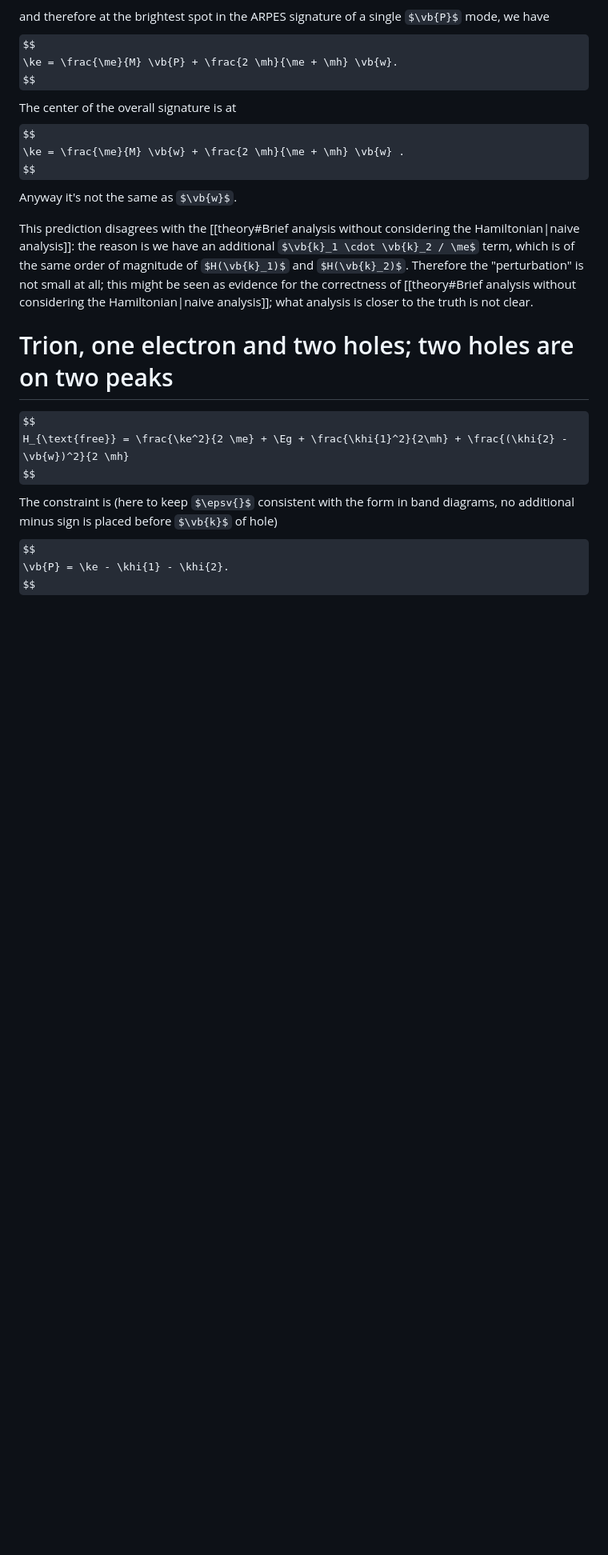
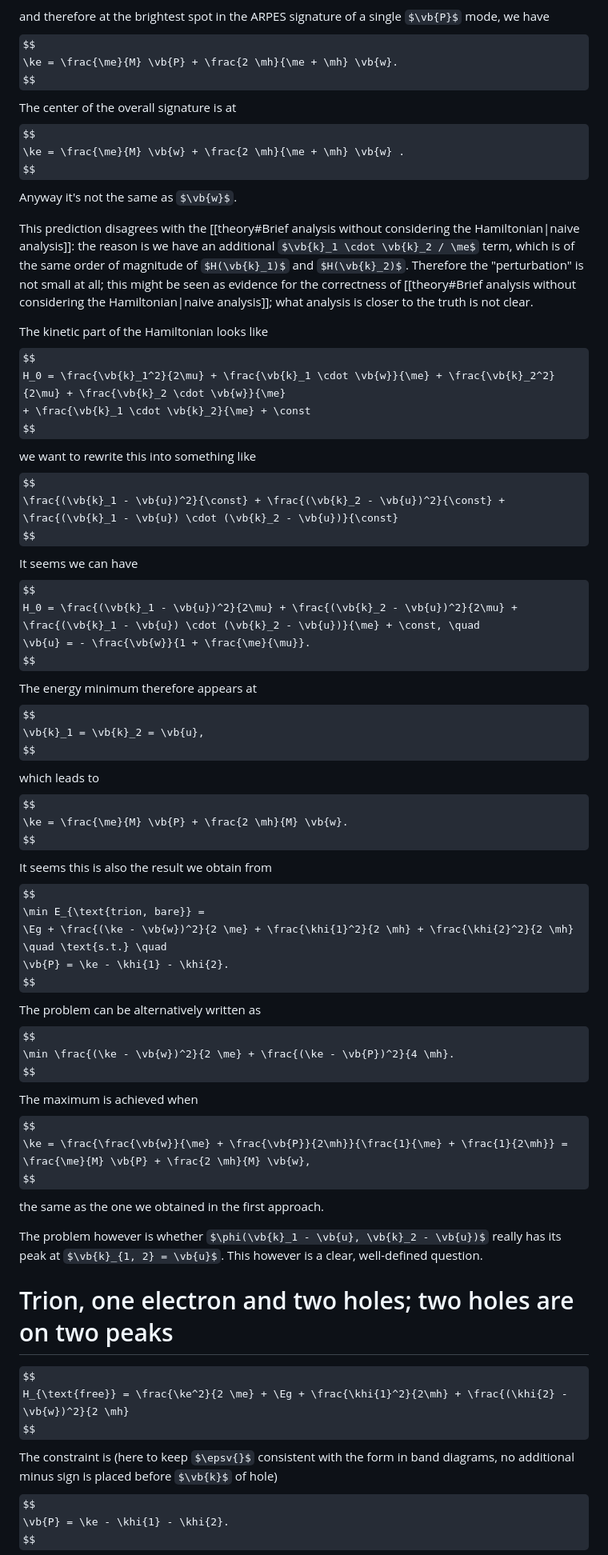
Before and after one commit to jywu20/Trion-arpes, a Markdown page: theory.md, the part around the change. Shown at 80% size. GitHub-like rendering; some formulas as TeX source; blank space fills up the shorter version.

Commit message:
update theoretical thoughts

```diff
--- a/theory.md
+++ b/theory.md
@@ -224,6 +224,49 @@ Therefore the "perturbation" is not small at all;
 this might be seen as evidence for the correctness of [[theory#Brief analysis without considering the Hamiltonian|naive analysis]];
 what analysis is closer to the truth is not clear.
 
+The kinetic part of the Hamiltonian looks like
+$$
+H_0 = \frac{\vb{k}_1^2}{2\mu} + \frac{\vb{k}_1 \cdot \vb{w}}{\me} + \frac{\vb{k}_2^2}{2\mu} + \frac{\vb{k}_2 \cdot \vb{w}}{\me}
++ \frac{\vb{k}_1 \cdot \vb{k}_2}{\me} + \const
+$$
+we want to rewrite this into something like
+$$
+\frac{(\vb{k}_1 - \vb{u})^2}{\const} + \frac{(\vb{k}_2 - \vb{u})^2}{\const} + \frac{(\vb{k}_1 - \vb{u}) \cdot (\vb{k}_2 - \vb{u})}{\const}
+$$
+It seems we can have
+$$
+H_0 = \frac{(\vb{k}_1 - \vb{u})^2}{2\mu} + \frac{(\vb{k}_2 - \vb{u})^2}{2\mu} + \frac{(\vb{k}_1 - \vb{u}) \cdot (\vb{k}_2 - \vb{u})}{\me} + \const, \quad
+\vb{u} = - \frac{\vb{w}}{1 + \frac{\me}{\mu}}.
+$$
+The energy minimum therefore appears at
+$$
+\vb{k}_1 = \vb{k}_2 = \vb{u},
+$$
+which leads to
+$$
+\ke = \frac{\me}{M} \vb{P} + \frac{2 \mh}{M} \vb{w}.
+$$
+It seems this is also the result we obtain from
+$$
+\min E_{\text{trion, bare}} =
+\Eg + \frac{(\ke - \vb{w})^2}{2 \me} + \frac{\khi{1}^2}{2 \mh} + \frac{\khi{2}^2}{2 \mh}
+\quad \text{s.t.} \quad
+\vb{P} = \ke - \khi{1} - \khi{2}.
+$$
+The problem can be alternatively written as
+$$
+\min \frac{(\ke - \vb{w})^2}{2 \me} + \frac{(\ke - \vb{P})^2}{4 \mh}.
+$$
+The maximum is achieved when
+$$
+\ke = \frac{\frac{\vb{w}}{\me} + \frac{\vb{P}}{2\mh}}{\frac{1}{\me} + \frac{1}{2\mh}} = \frac{\me}{M} \vb{P} + \frac{2 \mh}{M} \vb{w},
+$$
+the same as the one we obtained in the first approach.
+
+The problem however is whether $\phi(\vb{k}_1 - \vb{u}, \vb{k}_2 - \vb{u})$
+really has its peak at $\vb{k}_{1, 2} = \vb{u}$.
+This however is a clear, well-defined question.
+
 # Trion, one electron and two holes; two holes are on two peaks
 
 $$
```
